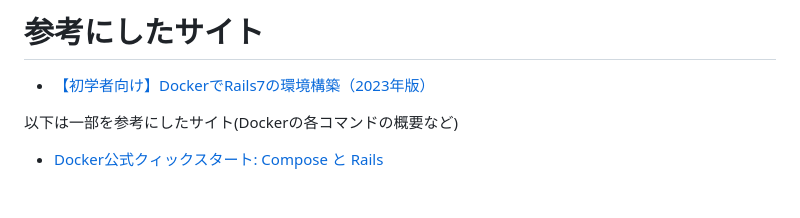
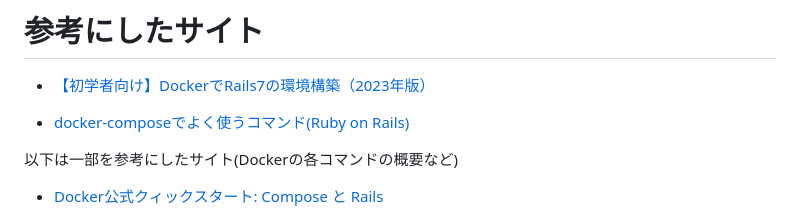
Before and after one commit to Hiro710/toy_chat, a Markdown page: README.md, the part around the change. Rendered like a GitHub page; blank space fills up the shorter version.

```diff
--- a/README.md
+++ b/README.md
@@ -107,6 +107,9 @@ $ docker-compose build
 
 - [【初学者向け】DockerでRails7の環境構築（2023年版）](https://qiita.com/jibiking/items/fc7b0141af4b13a32ec3)
 
+- [docker-composeでよく使うコマンド(Ruby on Rails)](https://qiita.com/LikeGeohotz/items/0e3cd9dfa67d7ff6ff96)
+
+
 以下は一部を参考にしたサイト(Dockerの各コマンドの概要など)
 
 - [Docker公式クィックスタート: Compose と Rails](https://docs.docker.jp/compose/rails.html)
```
